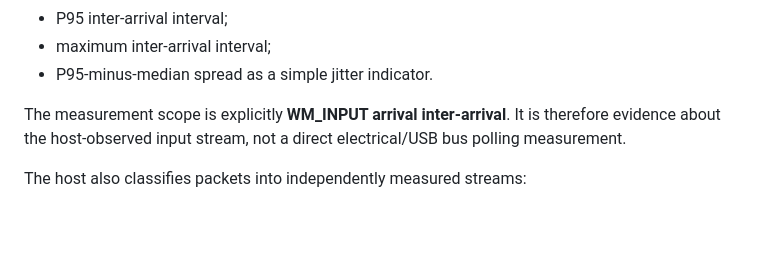
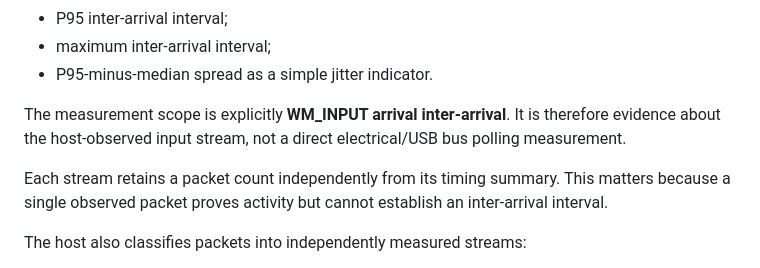
Before and after one commit to lngadesupport/Mouse-Engine, a Markdown page: docs/WINDOWS_DEVICE_IDENTITY.md, the part around the change. GitHub-like rendering; blank space fills up the shorter version.

Commit message:
docs: clarify packet count versus timing evidence

```diff
--- a/docs/WINDOWS_DEVICE_IDENTITY.md
+++ b/docs/WINDOWS_DEVICE_IDENTITY.md
@@ -97,6 +97,8 @@ The native accumulator retains a bounded interval window and exposes:
 
 The measurement scope is explicitly **WM_INPUT arrival inter-arrival**. It is therefore evidence about the host-observed input stream, not a direct electrical/USB bus polling measurement.
 
+Each stream retains a packet count independently from its timing summary. This matters because a single observed packet proves activity but cannot establish an inter-arrival interval.
+
 The host also classifies packets into independently measured streams:
 
 - **All input** — every accepted mouse `WM_INPUT` packet;
```
